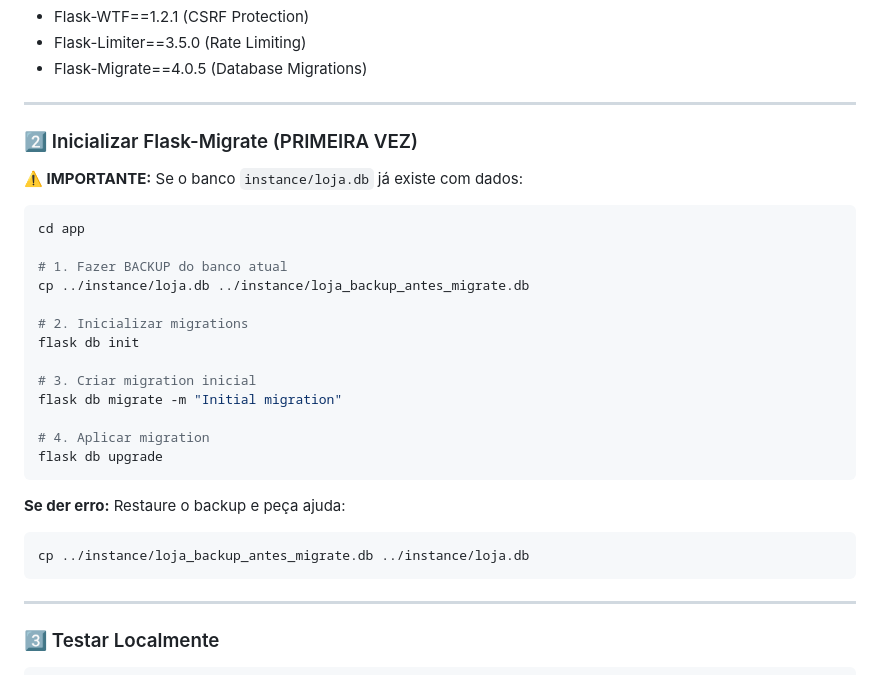
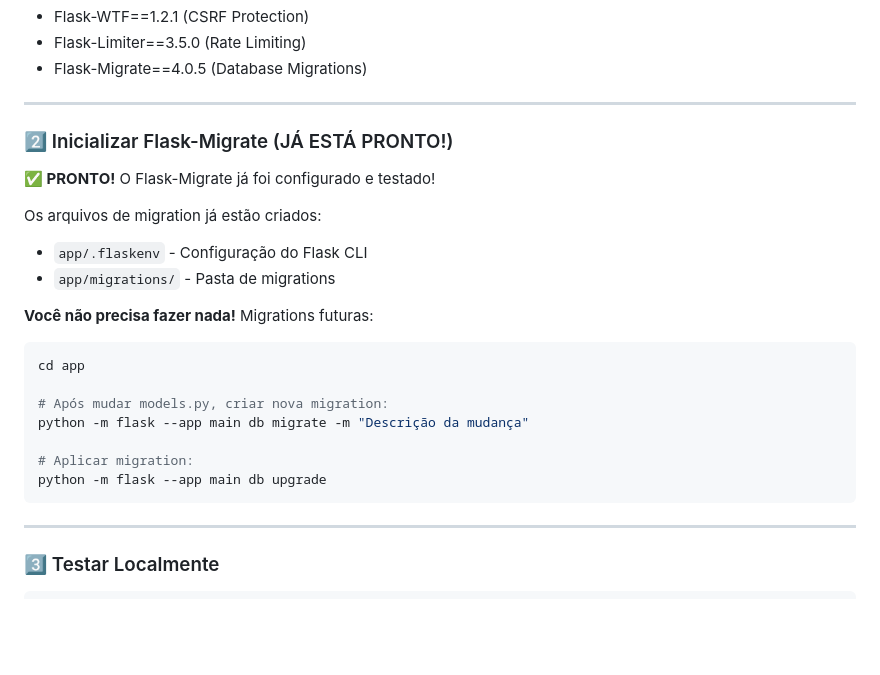
Before and after one commit to gustavobarros-07/Xod-da-Preta-, a Markdown page: SETUP_FINAL.md, the part around the change. Drawn GitHub-style; blank space fills up the shorter version.

Commit message:
DOCS: Atualizar SETUP_FINAL.md - migrations já configuradas
Flask-Migrate já está pronto e testado.
Usuário só precisa instalar dependências e rodar.

🚀 Generated with [Claude Code](https://claude.com/claude-code)

Co-Authored-By: Claude <noreply@anthropic.com>

````diff
--- a/SETUP_FINAL.md
+++ b/SETUP_FINAL.md
@@ -28,29 +28,24 @@ Isso instalará:
 
 ---
 
-### 2️⃣ Inicializar Flask-Migrate (PRIMEIRA VEZ)
+### 2️⃣ Inicializar Flask-Migrate (JÁ ESTÁ PRONTO!)
 
-**⚠️ IMPORTANTE:** Se o banco `instance/loja.db` já existe com dados:
+**✅ PRONTO!** O Flask-Migrate já foi configurado e testado!
+
+Os arquivos de migration já estão criados:
+- `app/.flaskenv` - Configuração do Flask CLI
+- `app/migrations/` - Pasta de migrations
+
+**Você não precisa fazer nada!** Migrations futuras:
 
 ```bash
 cd app
 
-# 1. Fazer BACKUP do banco atual
-cp ../instance/loja.db ../instance/loja_backup_antes_migrate.db
+# Após mudar models.py, criar nova migration:
+python -m flask --app main db migrate -m "Descrição da mudança"
 
-# 2. Inicializar migrations
-flask db init
-
-# 3. Criar migration inicial
-flask db migrate -m "Initial migration"
-
-# 4. Aplicar migration
-flask db upgrade
-```
-
-**Se der erro:** Restaure o backup e peça ajuda:
-```bash
-cp ../instance/loja_backup_antes_migrate.db ../instance/loja.db
+# Aplicar migration:
+python -m flask --app main db upgrade
 ```
 
 ---
````
